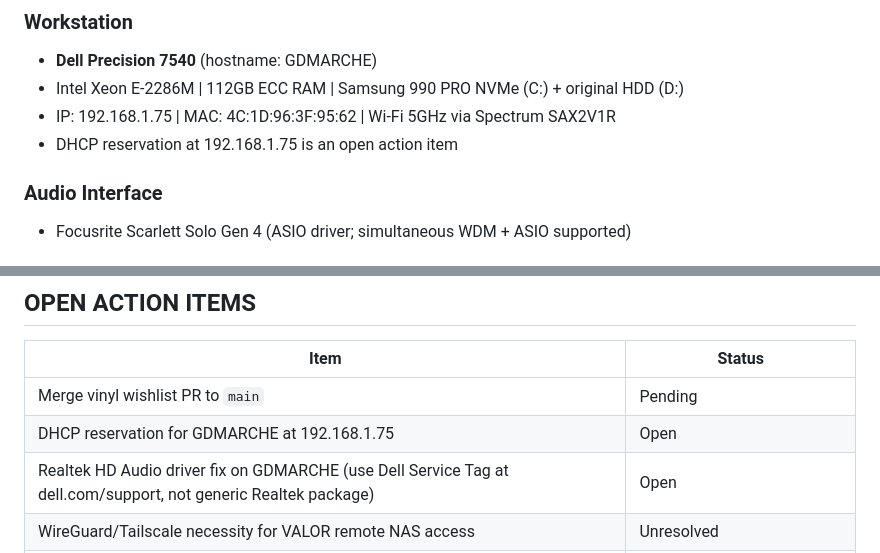
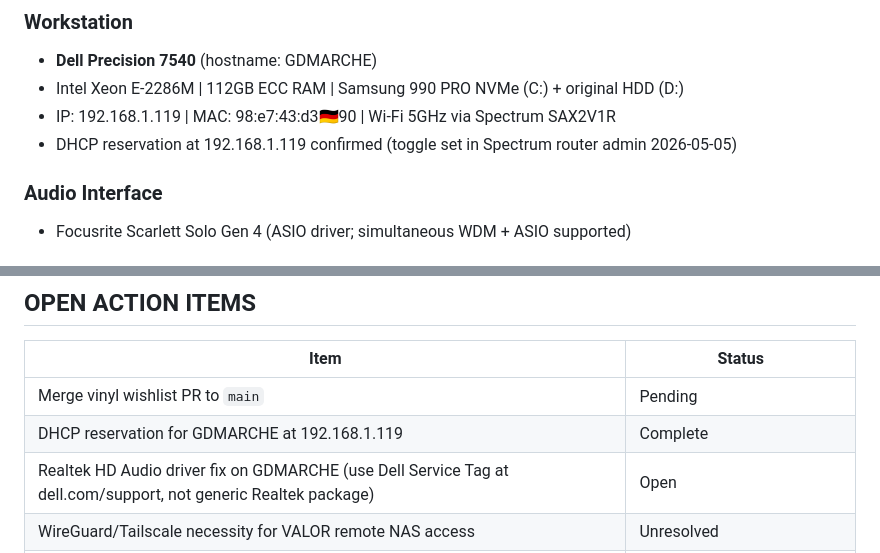
Before and after one commit to MarcArmy2003/The-Audiopheliac, a Markdown page: CLAUDE.md, 2 parts joined by grey strips. GitHub-like rendering.

Commit message:
docs: update GDMARCHE IP/MAC and mark DHCP reservation complete

```diff
--- a/CLAUDE.md
+++ b/CLAUDE.md
@@ -146,8 +146,8 @@ The D: drive is the second internal drive on GDMARCHE (original factory drive, s
 ### Workstation
 - **Dell Precision 7540** (hostname: GDMARCHE)
 - Intel Xeon E-2286M | 112GB ECC RAM | Samsung 990 PRO NVMe (C:) + original HDD (D:)
-- IP: 192.168.1.75 | MAC: 4C:1D:96:3F:95:62 | Wi-Fi 5GHz via Spectrum SAX2V1R
-- DHCP reservation at 192.168.1.75 is an open action item
+- IP: 192.168.1.119 | MAC: 98:e7:43:d3:de:90 | Wi-Fi 5GHz via Spectrum SAX2V1R
+- DHCP reservation at 192.168.1.119 confirmed (toggle set in Spectrum router admin 2026-05-05)
 
 ### Audio Interface
 - Focusrite Scarlett Solo Gen 4 (ASIO driver; simultaneous WDM + ASIO supported)
@@ -478,7 +478,7 @@ C:\Users\gillo\The-Audiopheliac\Suno\
 | Item | Status |
 |------|--------|
 | Merge vinyl wishlist PR to `main` | Pending |
-| DHCP reservation for GDMARCHE at 192.168.1.75 | Open |
+| DHCP reservation for GDMARCHE at 192.168.1.119 | Complete |
 | Realtek HD Audio driver fix on GDMARCHE (use Dell Service Tag at dell.com/support, not generic Realtek package) | Open |
 | WireGuard/Tailscale necessity for VALOR remote NAS access | Unresolved |
 | Qfiling recipes for 217A working folder and VALOR repo | Deferred |
```
